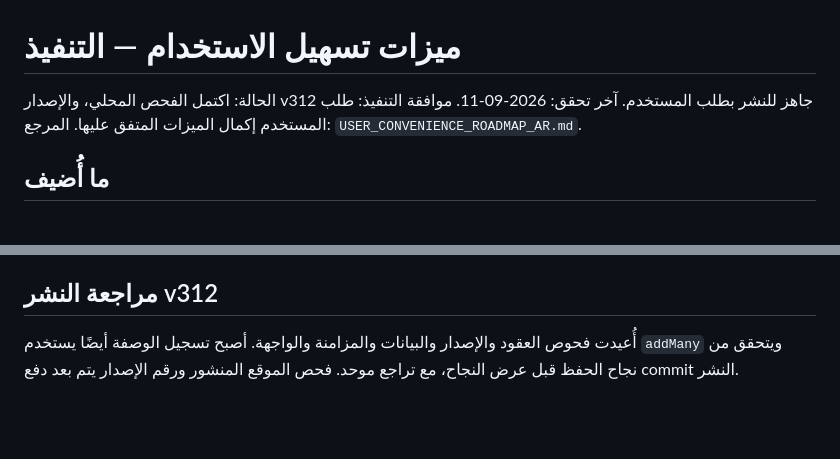
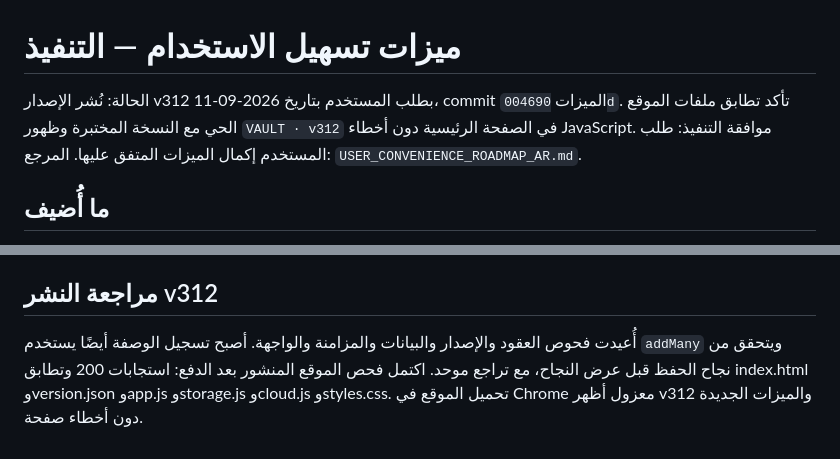
Before and after one commit to moathdarweesh/vault, a Markdown page: docs/USER_CONVENIENCE_IMPLEMENTATION.md, 2 parts joined by grey strips. Drawn GitHub-style; blank space fills up the shorter version.

Commit message:
docs: record v312 deployment verification

```diff
--- a/docs/USER_CONVENIENCE_IMPLEMENTATION.md
+++ b/docs/USER_CONVENIENCE_IMPLEMENTATION.md
@@ -1,6 +1,6 @@
 # ميزات تسهيل الاستخدام — التنفيذ
 
-الحالة: اكتمل الفحص المحلي، والإصدار v312 جاهز للنشر بطلب المستخدم. آخر تحقق: 2026-09-11. موافقة التنفيذ: طلب المستخدم إكمال الميزات المتفق عليها. المرجع: `USER_CONVENIENCE_ROADMAP_AR.md`.
+الحالة: نُشر الإصدار v312 بطلب المستخدم بتاريخ 2026-09-11، commit الميزات `004690d`. تأكد تطابق ملفات الموقع الحي مع النسخة المختبرة وظهور `VAULT · v312` في الصفحة الرئيسية دون أخطاء JavaScript. موافقة التنفيذ: طلب المستخدم إكمال الميزات المتفق عليها. المرجع: `USER_CONVENIENCE_ROADMAP_AR.md`.
 
 ## ما أُضيف
 
@@ -64,4 +64,4 @@ node scripts/test-sync-status-ui.js
 
 ## مراجعة النشر v312
 
-أُعيدت فحوص العقود والإصدار والبيانات والمزامنة والواجهة. أصبح تسجيل الوصفة أيضًا يستخدم `addMany` ويتحقق من نجاح الحفظ قبل عرض النجاح، مع تراجع موحد. فحص الموقع المنشور ورقم الإصدار يتم بعد دفع commit النشر.
+أُعيدت فحوص العقود والإصدار والبيانات والمزامنة والواجهة. أصبح تسجيل الوصفة أيضًا يستخدم `addMany` ويتحقق من نجاح الحفظ قبل عرض النجاح، مع تراجع موحد. اكتمل فحص الموقع المنشور بعد الدفع: استجابات 200 وتطابق index.html وversion.json وapp.js وstorage.js وcloud.js وstyles.css. تحميل الموقع في Chrome معزول أظهر v312 والميزات الجديدة دون أخطاء صفحة.
```
Also changed, not shown: docs/SAVE_CENTER_PHASE_1.md (+1 -1 lines).
